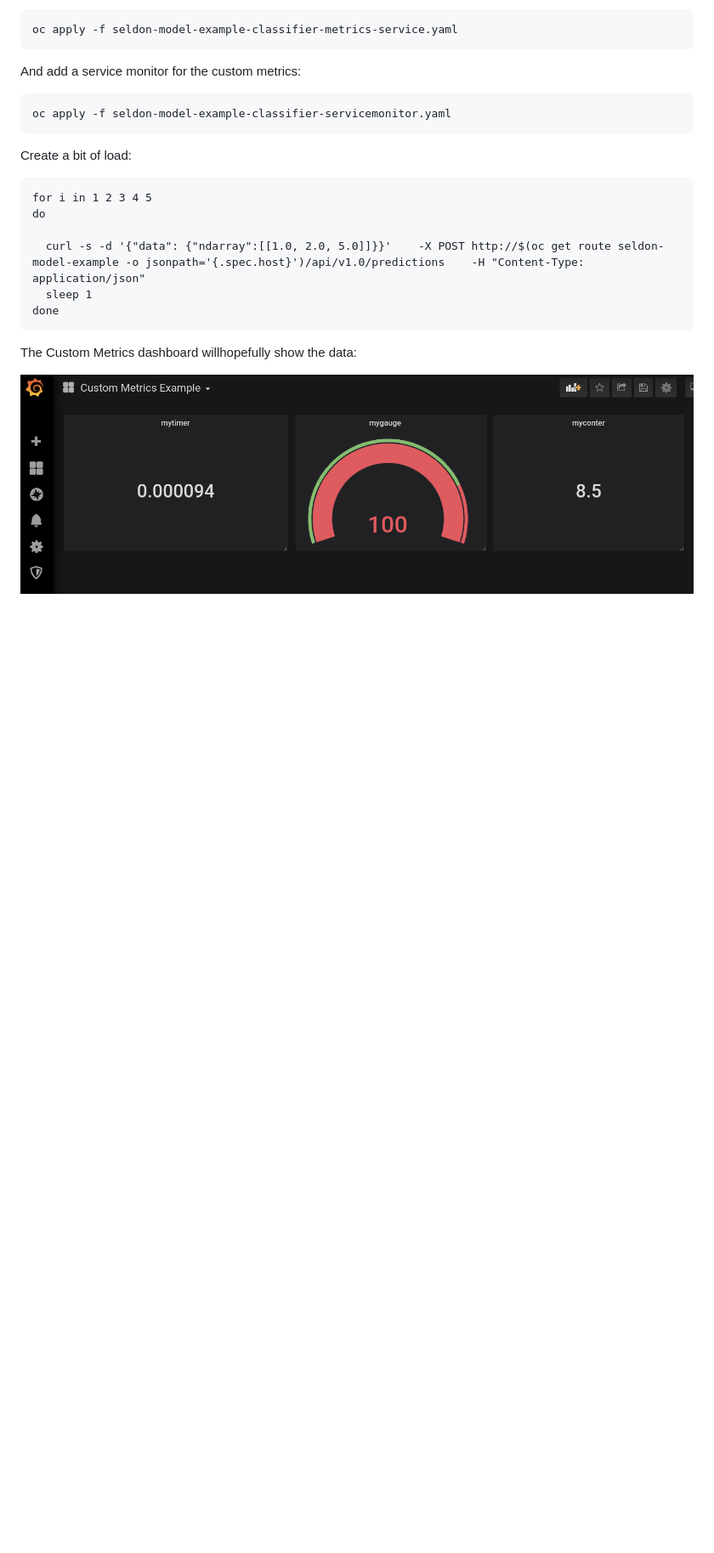
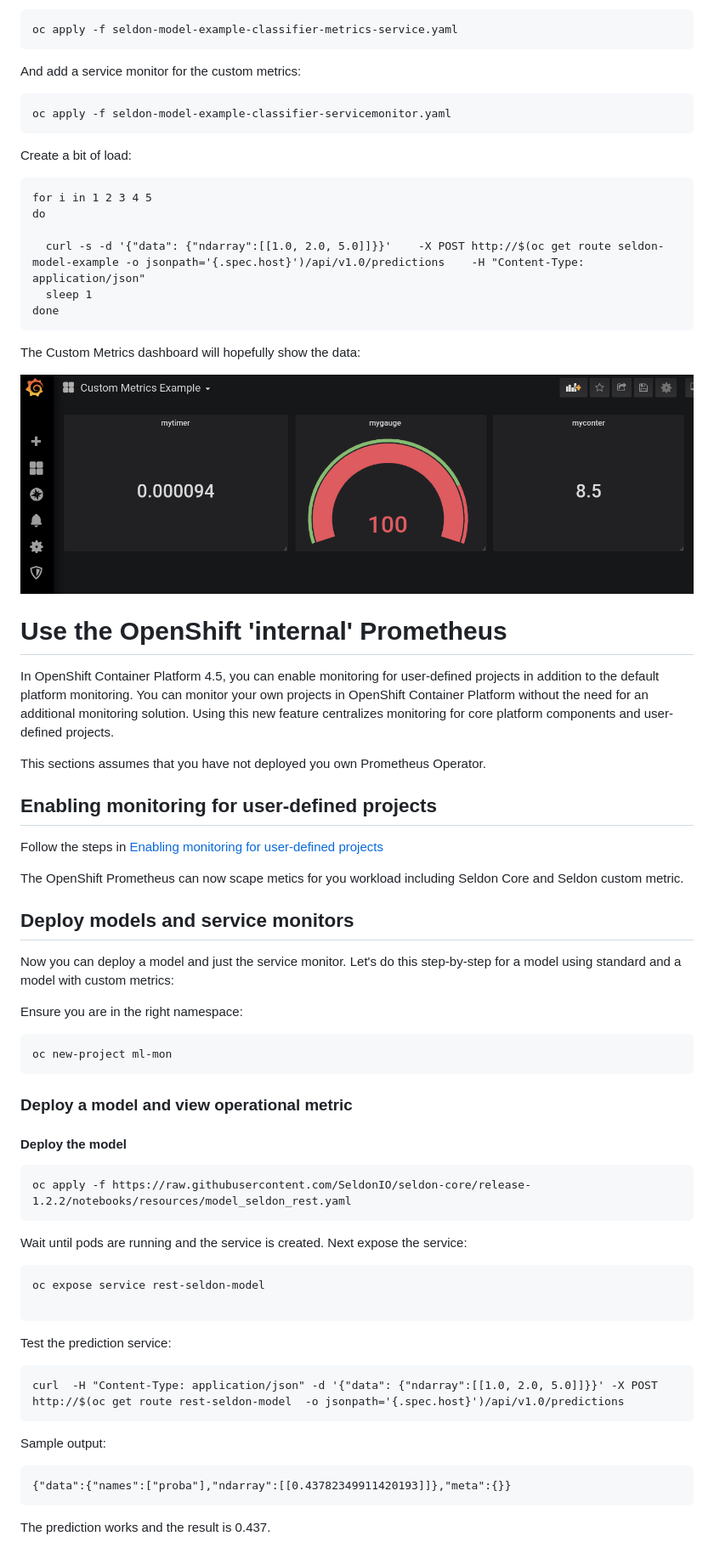
Before and after one commit to stefan-bergstein/openshift-tutorials, a Markdown page: ml-monitoring/ml-monitoring.md, the part around the change printed below. Shown: that part at 85% size. GitHub-like rendering; blank space fills up the shorter version.

````diff
--- a/ml-monitoring/ml-monitoring.md
+++ b/ml-monitoring/ml-monitoring.md
@@ -334,6 +336,53 @@ do
 done
 ```
 
-The Custom Metrics dashboard willhopefully show the data:
+The Custom Metrics dashboard will hopefully show the data:
 
 ![Custom Dashboard](images/custom-dashboard-data.png)
+
+
+# Use the OpenShift 'internal' Prometheus
+In OpenShift Container Platform 4.5, you can enable monitoring for user-defined projects in addition to the default platform monitoring. You can monitor your own projects in OpenShift Container Platform without the need for an additional monitoring solution. Using this new feature centralizes monitoring for core platform components and user-defined projects.
+
+This sections assumes that you have not deployed you own Prometheus Operator.
+
+## Enabling monitoring for user-defined projects
+Follow the steps in [Enabling monitoring for user-defined projects](https://docs.openshift.com/container-platform/4.6/monitoring/enabling-monitoring-for-user-defined-projects.html#enabling-monitoring-for-user-defined-projects_enabling-monitoring-for-user-defined-projects)
+
+The OpenShift Prometheus can now scape metics for you workload including Seldon Core and Seldon custom metric.
+
+## Deploy models and service monitors
+
+Now you can deploy a model and just the service monitor. Let's do this step-by-step for a model using standard and a model with custom metrics:
+
+Ensure you are in the right namespace:
+```
+oc new-project ml-mon
+```
+
+### Deploy a model and view operational metric
+
+#### Deploy the model
+```
+oc apply -f https://raw.githubusercontent.com/SeldonIO/seldon-core/release-1.2.2/notebooks/resources/model_seldon_rest.yaml
+```
+
+Wait until pods are running and the service is created.
+Next expose the service:
+
+```
+oc expose service rest-seldon-model
+
+```
+Test the prediction service:
+
+```
+curl  -H "Content-Type: application/json" -d '{"data": {"ndarray":[[1.0, 2.0, 5.0]]}}' -X POST http://$(oc get route rest-seldon-model  -o jsonpath='{.spec.host}')/api/v1.0/predictions
+```
+Sample output:
+```
+{"data":{"names":["proba"],"ndarray":[[0.43782349911420193]]},"meta":{}}
+```
+The prediction works and the result is 0.437.
+
+
````
Also changed, not shown: other parts of ml-monitoring/ml-monitoring.md (+94 -1 lines), ml-monitoring/images/dev-custom-metric-dashboard.png (added), ml-monitoring/images/dev-monitoring-dashboard.png (added).
